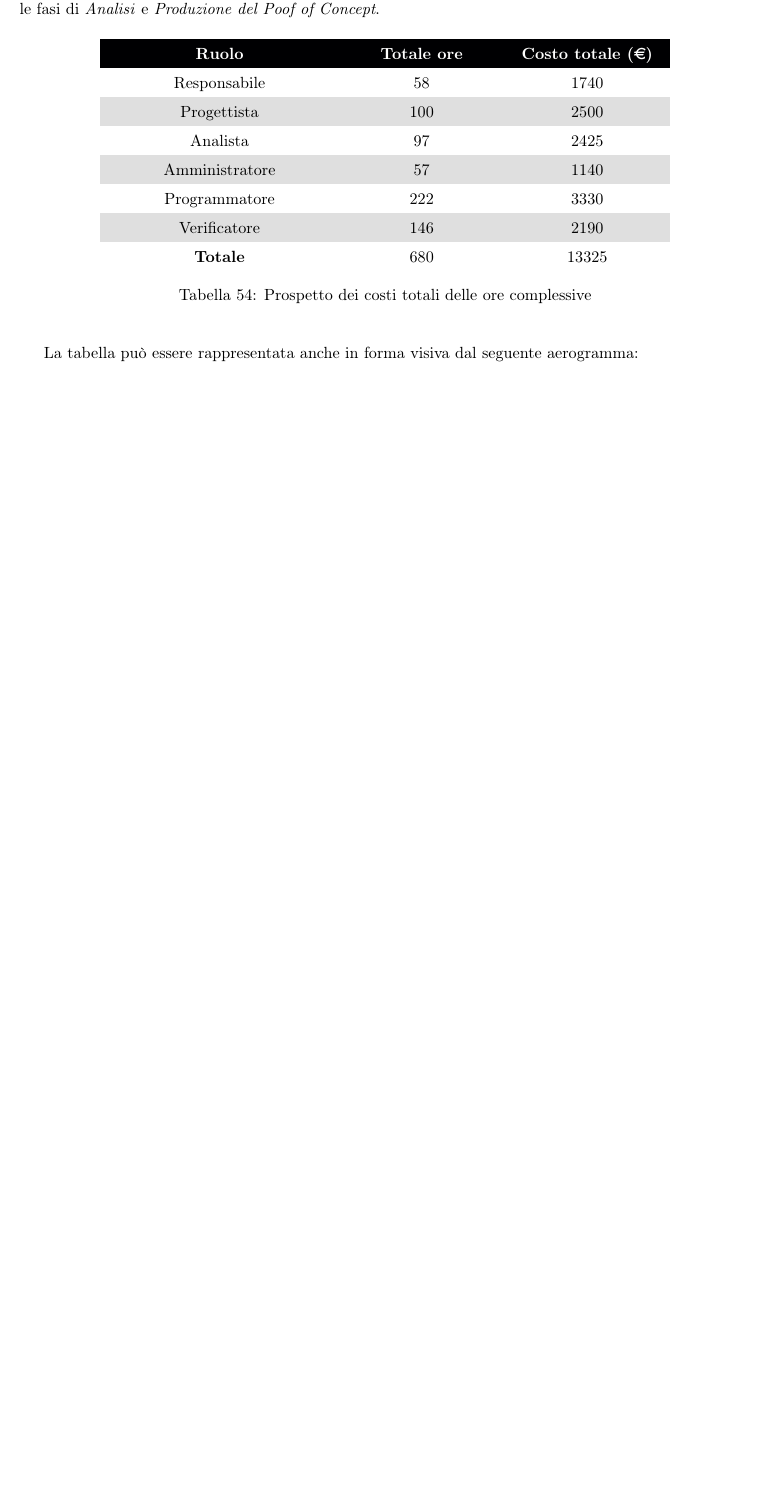
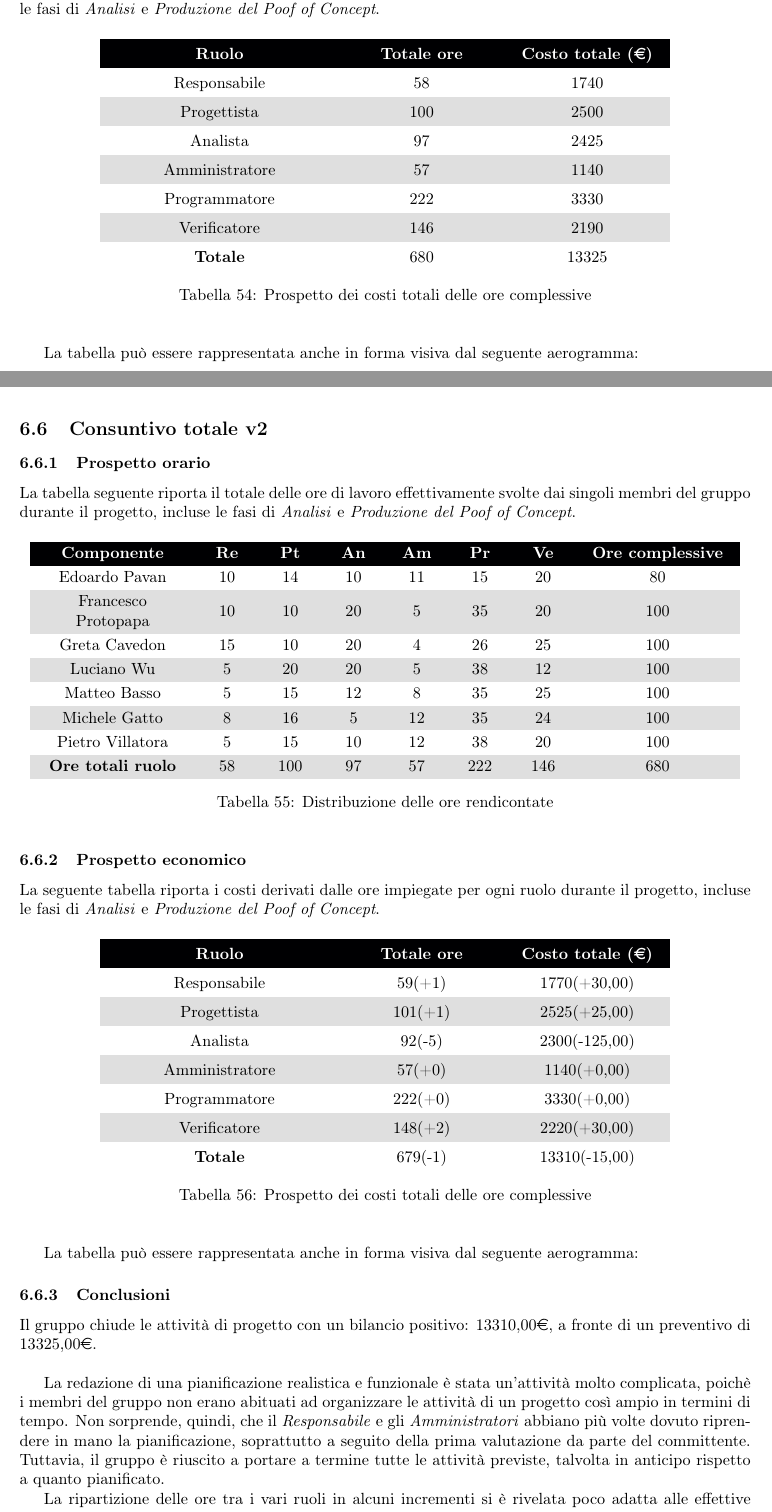
Before and after one commit to DreamTeamSWE/Documenti, a LaTeX document (piano_di_progetto/piano_di_progetto.tex, which reads piano_di_progetto/Sezioni/Consuntivo.tex): part of page 96 of 100 before the commit and two parts of pages 96 and 97 of 102 after it, the two joined at a grey line, cut so that both start at the same text, the shorter picture padded with empty space. Compiled offline with pdfLaTeX.

Commit message:
aggiunte le conclusioni

```diff
--- a/piano_di_progetto/Sezioni/Consuntivo.tex
+++ b/piano_di_progetto/Sezioni/Consuntivo.tex
@@ -729,3 +715,78 @@ La tabella può essere rappresentata anche in forma visiva dal seguente aerogram
 % \includegraphics[scale=0.53]{Sezioni/SezioniPreventivo/grafici/Riepilogo_ore_totali_costi.png}
 % \caption{Grafico a torta della ripartizione per ruolo delle ore totali}
 % \end{figure}
+
+\pagebreak
+
+
+\subsection{Consuntivo totale v2}
+\subsubsection{Prospetto orario}
+
+La tabella seguente riporta il totale delle ore di lavoro effettivamente svolte dai singoli membri del gruppo durante il progetto, incluse le fasi di \textit{Analisi} e \textit{Produzione del Poof of Concept}.
+
+\begin{table}[H]
+	\begin{center}
+	\rowcolors{2}{gray!25}{white}
+	\renewcommand{\arraystretch}{1.25}
+	\begin{tabular}{ m{0.20\textwidth}<{\centering}  m{0.06\textwidth}<{\centering} m{0.06\textwidth}<{\centering} m{0.06\textwidth}<{\centering}  m{0.06\textwidth}<{\centering}  m{0.06\textwidth}<{\centering}  m{0.06\textwidth}<{\centering}  m{0.20\textwidth}<{\centering}   }
+		\rowcolor{darkblue}
+		\textcolor{white}{\textbf{Componente}} &\textcolor{white}{\textbf{Re}}&\textcolor{white}{\textbf{Pt}}&\textcolor{white}{\textbf{An}}&\textcolor{white}{\textbf{Am}}&\textcolor{white}{\textbf{Pr}}&\textcolor{white}{\textbf{Ve}}&\textcolor{white}{\textbf{Ore complessive}}\\
+		Edoardo Pavan & 10 & 14 & 10 & 11 & 15 & 20 & 80 \\
+
+		Francesco Protopapa & 10 & 10 & 20 & 5 & 35 & 20 & 100 \\
+
+		Greta Cavedon & 15 & 10 & 20 & 4 & 26 & 25 & 100 \\
+
+		Luciano Wu & 5 & 20 & 20 & 5 & 38 & 12 & 100 \\
+
+		Matteo Basso & 5 & 15 & 12 & 8 & 35 & 25 & 100 \\
+
+		Michele Gatto & 8 & 16 & 5 & 12 & 35 & 24 & 100 \\
+
+		Pietro Villatora & 5 & 15 & 10 & 12 & 38 & 20 & 100 \\
+
+		\textbf{Ore totali ruolo} & 58 & 100 & 97 & 57 & 222 & 146 & 680 \\
+
+	\end{tabular}
+	\caption{Distribuzione delle ore rendicontate}
+	\end{center}
+	\end{table}
+
+\subsubsection{Prospetto economico}
+La seguente tabella riporta i costi derivati dalle ore impiegate per ogni ruolo durante il progetto, incluse le fasi di \textit{Analisi} e \textit{Produzione del Poof of Concept}.
+
+\begin{table}[H]
+\begin{center}
+\rowcolors{2}{gray!25}{white}
+\renewcommand{\arraystretch}{1.5}
+\begin{tabular}{ m{0.3\textwidth}<{\centering}  m{0.2\textwidth}<{\centering} m{0.2\textwidth}<{\centering}}
+	\rowcolor{darkblue}
+	\textcolor{white}{\textbf{Ruolo}}&\textcolor{white}{\textbf{Totale ore}}&\textcolor{white}{\textbf{Costo totale (\euro)}}\\
+
+	Responsabile & 59(+1) & 1770(+30,00) \\
+
+	Progettista & 101(+1) & 2525(+25,00) \\
+
+	Analista & 92(-5) & 2300(-125,00) \\
+
+	Amministratore & 57(+0) & 1140(+0,00) \\
+
+	Programmatore & 222(+0) & 3330(+0,00) \\
+
+	Verificatore & 148(+2) & 2220(+30,00) \\
+
+	\textbf{Totale} & 679(-1) & 13310(-15,00) \\
+
+\end{tabular}
+\caption{Prospetto dei costi totali delle ore complessive}
+\end{center}
+\end{table}
+
+La tabella può essere rappresentata anche in forma visiva dal seguente aerogramma:
+
+\subsubsection{Conclusioni}
+Il gruppo chiude le attività di progetto con un bilancio positivo: 13310,00\euro, a fronte di un preventivo di 13325,00\euro. \\
+
+La redazione di una pianificazione realistica e funzionale è stata un'attività molto complicata, poichè i membri del gruppo non erano abituati ad organizzare le attività di un progetto così ampio in termini di tempo. Non sorprende, quindi, che il \textit{Responsabile} e gli \textit{Amministratori} abbiano più volte dovuto riprendere in mano la pianificazione, soprattutto a seguito della prima valutazione da parte del committente. Tuttavia, il gruppo è riuscito a portare a termine tutte le attività previste, talvolta in anticipo rispetto a quanto pianificato.
+
+La ripartizione delle ore tra i vari ruoli in alcuni incrementi si è rivelata poco adatta alle effettive esigenze del team, ad esempio nel III, IV e V incremento della fase di \textit{Progettazione e Codifica}, erano state preventivate alcune ore per l'analista che non sono state neccessarie e che sarebbero state necessarie in altri ruoli. Fortunatamente il gruppo ha deciso di non cambiare la pianificazione e utilizzare quel risparmio, sia di ore che di costi, per l'ultima fase. Nonostante queste piccole discrepanze il gruppo è riuscito a portare a termine il progetto senza portare il bilancio in negativo.
```
Also changed, not shown: piano_di_progetto/Sezioni/SezioniPreventivo/Preventivo_progettazione_codifica.tex (+3 -3 lines), piano_di_progetto/Sezioni/SezioniPreventivo/grafici/Impegno_orario_complessivo.png (added), piano_di_progetto/Sezioni/Consuntivo.tex (56 more changed lines).
